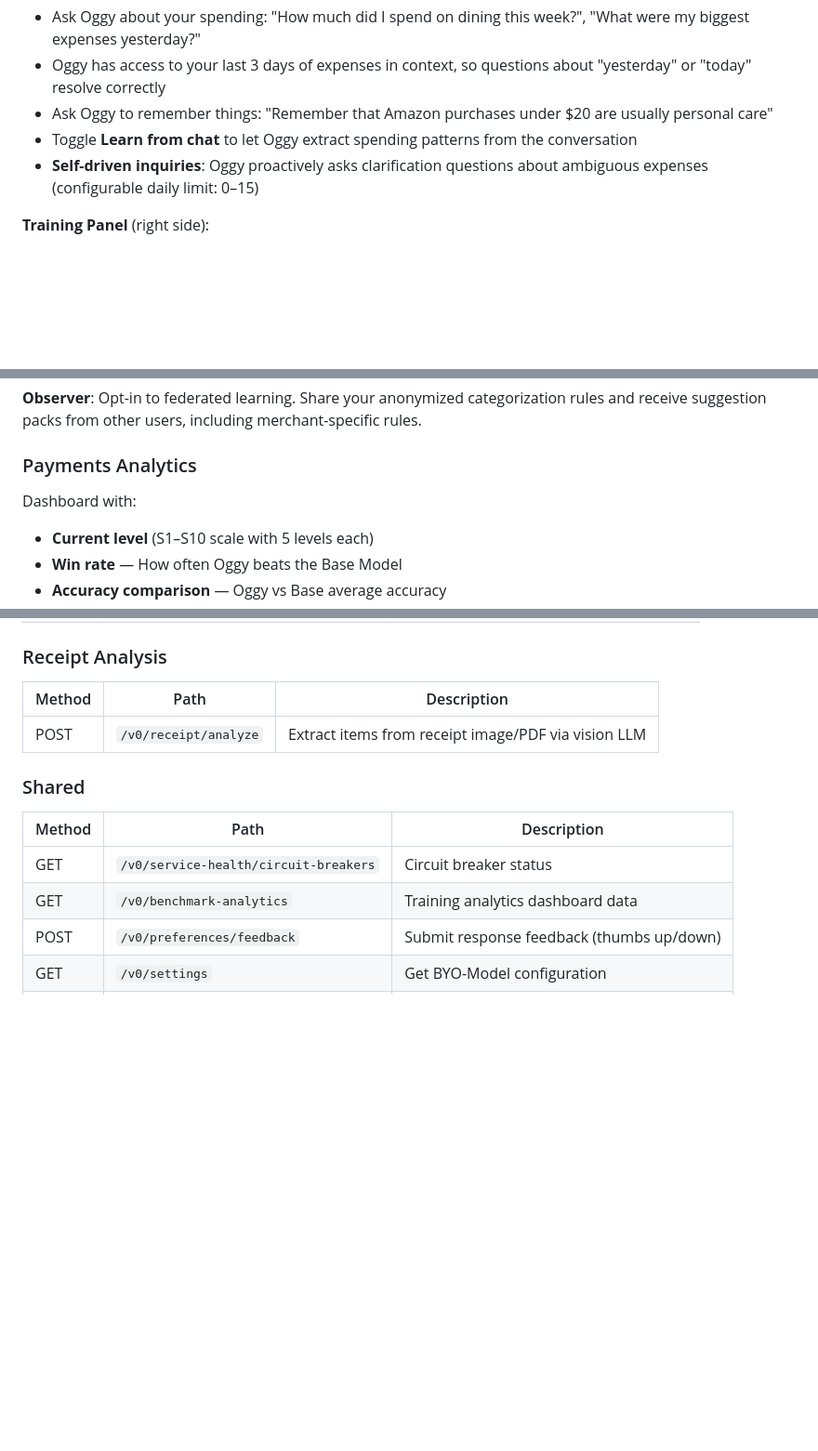
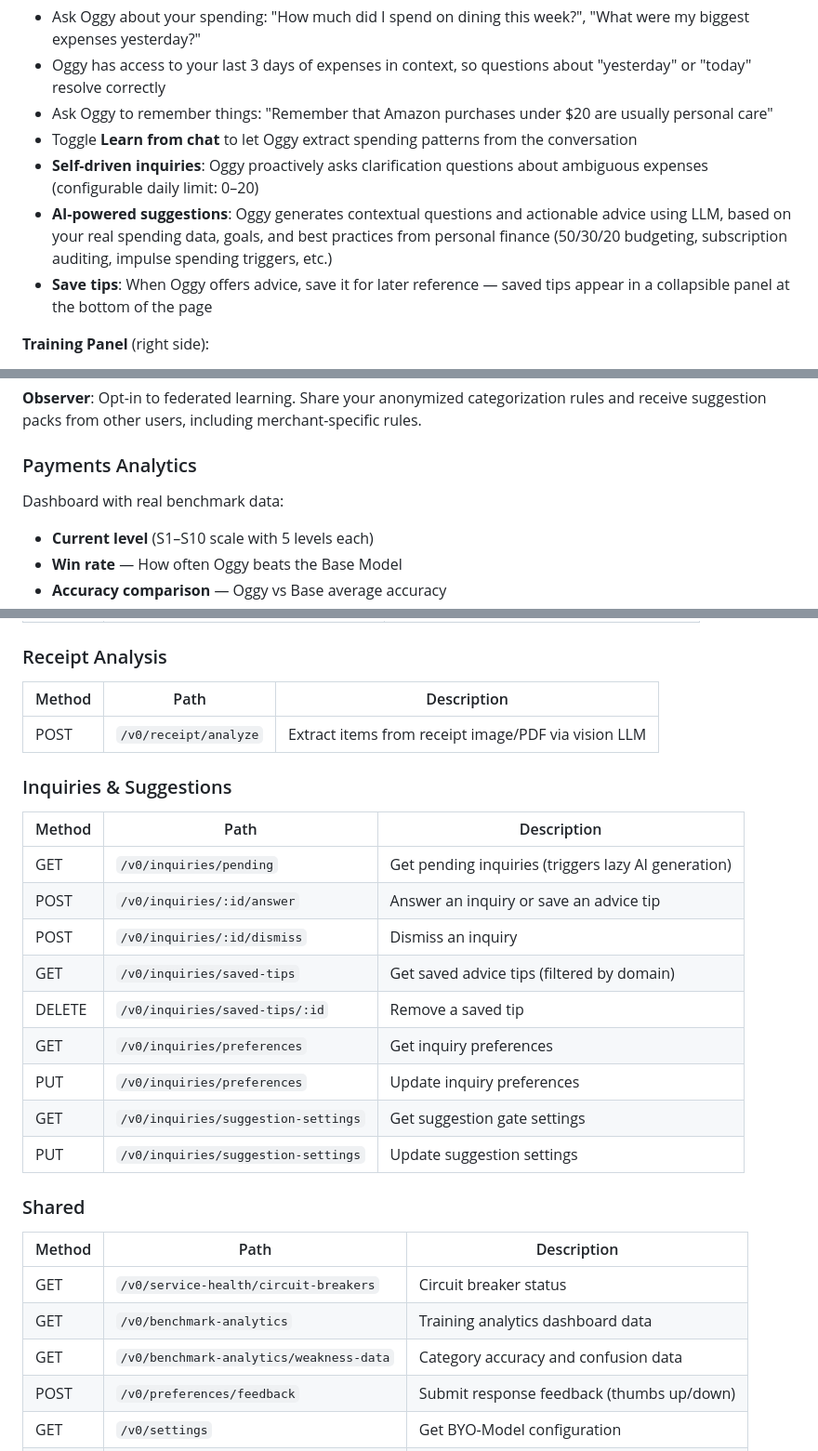
Before and after one commit to avyaktrout/Oggy, a Markdown page: README.md, 3 parts joined by grey strips. Shown at 93% size. Drawn GitHub-style; blank space fills up the shorter version.

```diff
--- a/README.md
+++ b/README.md
@@ -129,7 +129,9 @@ The chat interface has two panels:
 - Oggy has access to your last 3 days of expenses in context, so questions about "yesterday" or "today" resolve correctly
 - Ask Oggy to remember things: "Remember that Amazon purchases under $20 are usually personal care"
 - Toggle **Learn from chat** to let Oggy extract spending patterns from the conversation
-- **Self-driven inquiries**: Oggy proactively asks clarification questions about ambiguous expenses (configurable daily limit: 0–15)
+- **Self-driven inquiries**: Oggy proactively asks clarification questions about ambiguous expenses (configurable daily limit: 0–20)
+- **AI-powered suggestions**: Oggy generates contextual questions and actionable advice using LLM, based on your real spending data, goals, and best practices from personal finance (50/30/20 budgeting, subscription auditing, impulse spending triggers, etc.)
+- **Save tips**: When Oggy offers advice, save it for later reference — saved tips appear in a collapsible panel at the bottom of the page
 
 **Training Panel** (right side):
 - Start a training session with configurable duration (5 min to 24 hours, or indefinite)
@@ -143,7 +145,7 @@ The chat interface has two panels:
 
 ### Payments Analytics
 
-Dashboard with:
+Dashboard with real benchmark data:
 - **Current level** (S1–S10 scale with 5 levels each)
 - **Win rate** — How often Oggy beats the Base Model
 - **Accuracy comparison** — Oggy vs Base average accuracy
@@ -611,11 +628,25 @@ All application services share a single Docker image (`oggy-app`) with different
 |--------|------|-------------|
 | POST | `/v0/receipt/analyze` | Extract items from receipt image/PDF via vision LLM |
 
+### Inquiries & Suggestions
+| Method | Path | Description |
+|--------|------|-------------|
+| GET | `/v0/inquiries/pending` | Get pending inquiries (triggers lazy AI generation) |
+| POST | `/v0/inquiries/:id/answer` | Answer an inquiry or save an advice tip |
+| POST | `/v0/inquiries/:id/dismiss` | Dismiss an inquiry |
+| GET | `/v0/inquiries/saved-tips` | Get saved advice tips (filtered by domain) |
+| DELETE | `/v0/inquiries/saved-tips/:id` | Remove a saved tip |
+| GET | `/v0/inquiries/preferences` | Get inquiry preferences |
+| PUT | `/v0/inquiries/preferences` | Update inquiry preferences |
+| GET | `/v0/inquiries/suggestion-settings` | Get suggestion gate settings |
+| PUT | `/v0/inquiries/suggestion-settings` | Update suggestion settings |
+
 ### Shared
 | Method | Path | Description |
 |--------|------|-------------|
 | GET | `/v0/service-health/circuit-breakers` | Circuit breaker status |
 | GET | `/v0/benchmark-analytics` | Training analytics dashboard data |
+| GET | `/v0/benchmark-analytics/weakness-data` | Category accuracy and confusion data |
 | POST | `/v0/preferences/feedback` | Submit response feedback (thumbs up/down) |
 | GET | `/v0/settings` | Get BYO-Model configuration |
 | PUT | `/v0/settings` | Update model/API key settings |
```
Also changed, not shown: other parts of README.md (+30 -14 lines).
